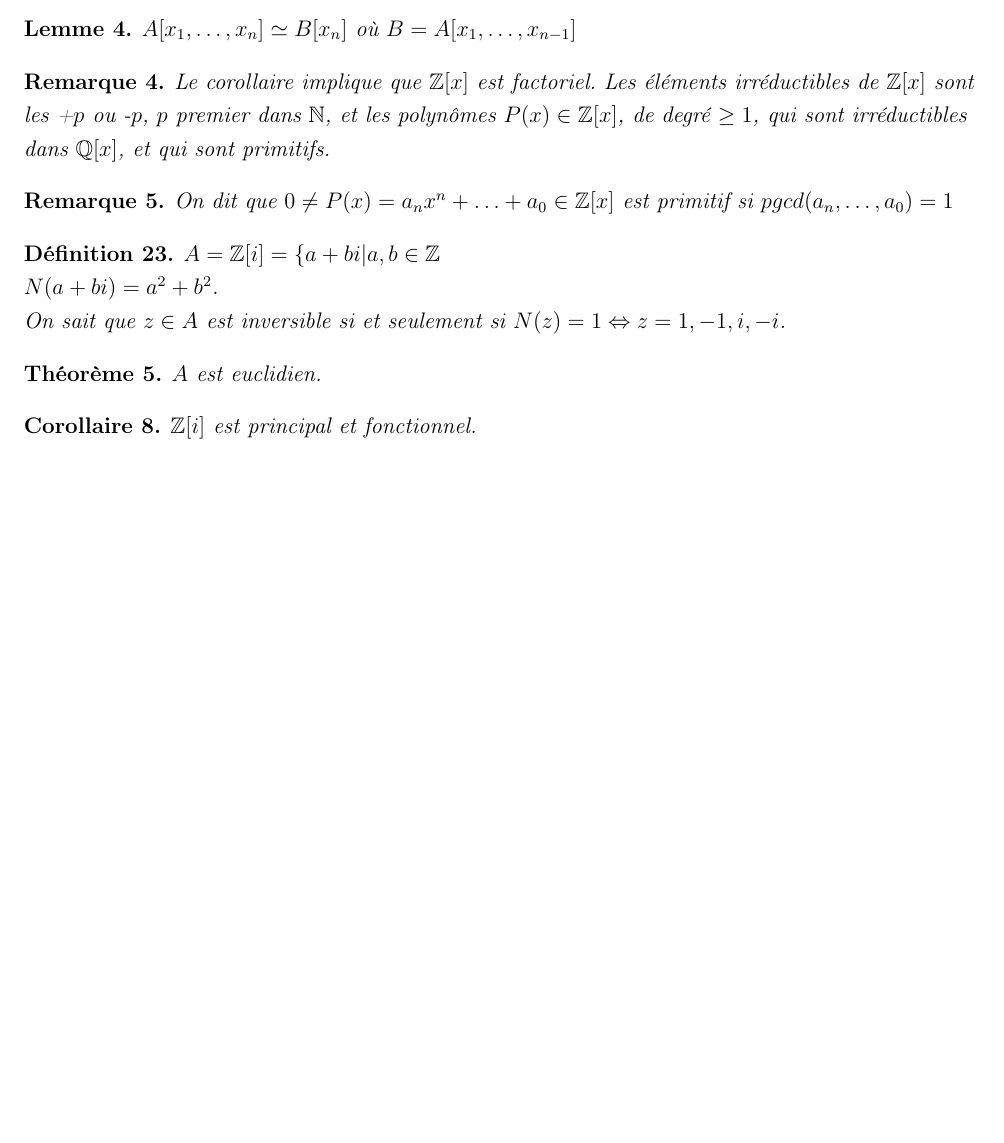
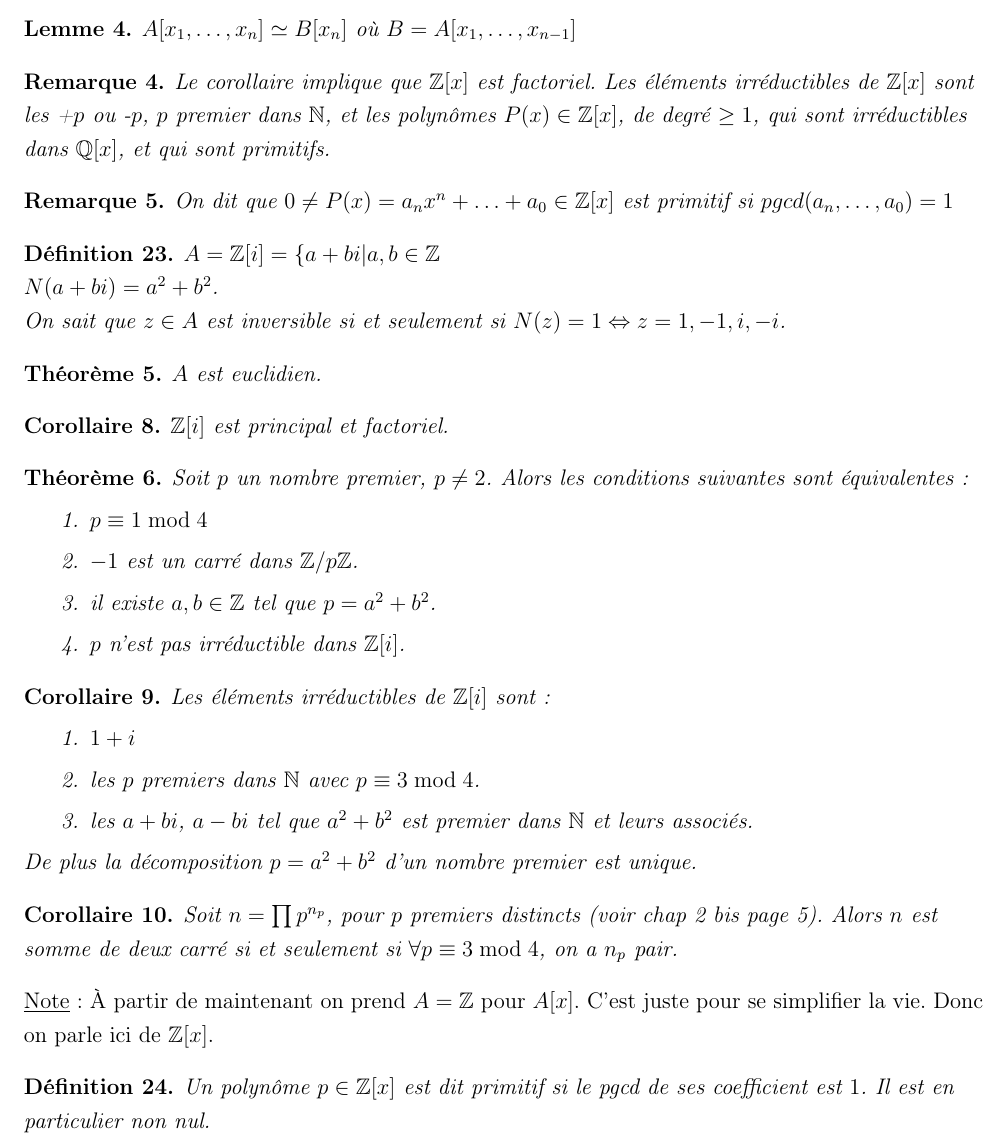
Before and after one commit to TaxDh/Latex-Anneaux, a LaTeX document (Résumé.tex): part of page 5 of 5, cut so that both start at the same text, the shorter picture padded with empty space. Compiled offline with pdfLaTeX.

Commit message:
rendu chap 2ter page 1 au lemme

```diff
--- a/Résumé.tex
+++ b/Résumé.tex
@@ -356,10 +357,39 @@ $A$ est euclidien.
 \end{thm}
 
 \begin{cor}
-$\zdei$ est principal et fonctionnel.
+$\zdei$ est principal et factoriel.
 \end{cor}
 
-%Rendu chapitre 2bis page 2
+\begin{thm}
+Soit $p$ un nombre premier, $p \neq 2$. Alors les conditions suivantes sont équivalentes:
+\begin{enumerate}
+\item $p \equiv 1 \bmod 4$
+\item $-1$ est un carré dans $\zpz$.
+\item il existe $a, b \in \mathbb{Z}$ tel que $p = a^2 + b^2$.
+\item $p$ n'est pas irréductible dans $\zdei$.
+\end{enumerate}
+\end{thm}
+
+\begin{cor}
+Les éléments irréductibles de $\zdei$ sont:
+\begin{enumerate}
+\item $1+i$
+\item les $p$ premiers dans $\mathbb{N}$ avec $p \equiv 3 \bmod 4$.
+\item les $a + bi$, $a - bi$ tel que $a^2 + b^2 $ est premier dans $\mathbb{N}$ et leurs associés.
+\end{enumerate}
+De plus la décomposition $p = a^2 + b^2$ d'un nombre premier est unique.
+\end{cor}
+
+\begin{cor}
+Soit $n = \prod p^{n_p}$, pour $p$ premiers distincts (voir chap 2 bis page 5). Alors $n$ est somme de deux carré si et seulement si $\forall p \equiv 3 \bmod 4$, on a $n_p$ pair.
+\end{cor}
+
+\underline{Note} : À partir de maintenant on prend $A = \mathbb{Z}$ pour $A[x]$. C'est juste pour se simplifier la vie. Donc on parle ici de $\zdex$.
+
+\begin{mydef}
+Un polynôme $p \in \zdex$ est dit primitif si le pgcd de ses coefficient est $1$. Il est en particulier non nul.
+\end{mydef}
+%Rendu chapitre 2ter
 
 
 
```
Also changed, not shown: Résumé.pdf, Résumé.tex (3 more changed lines), 2 other files.
